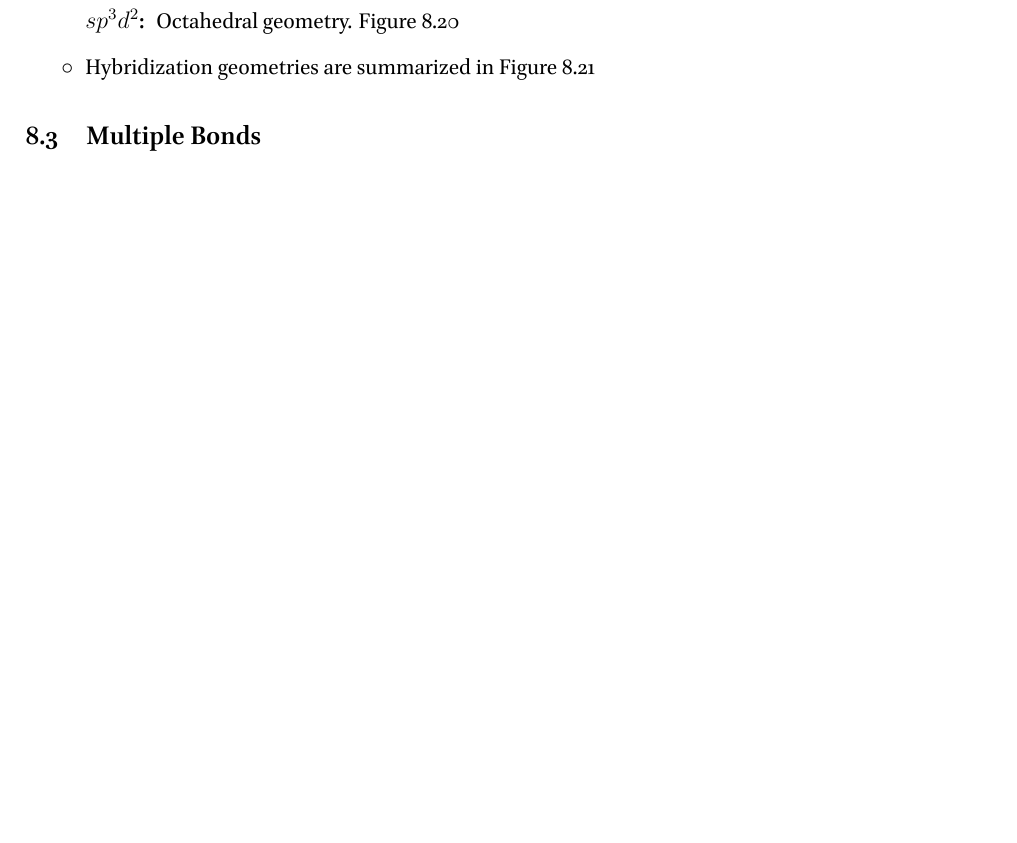
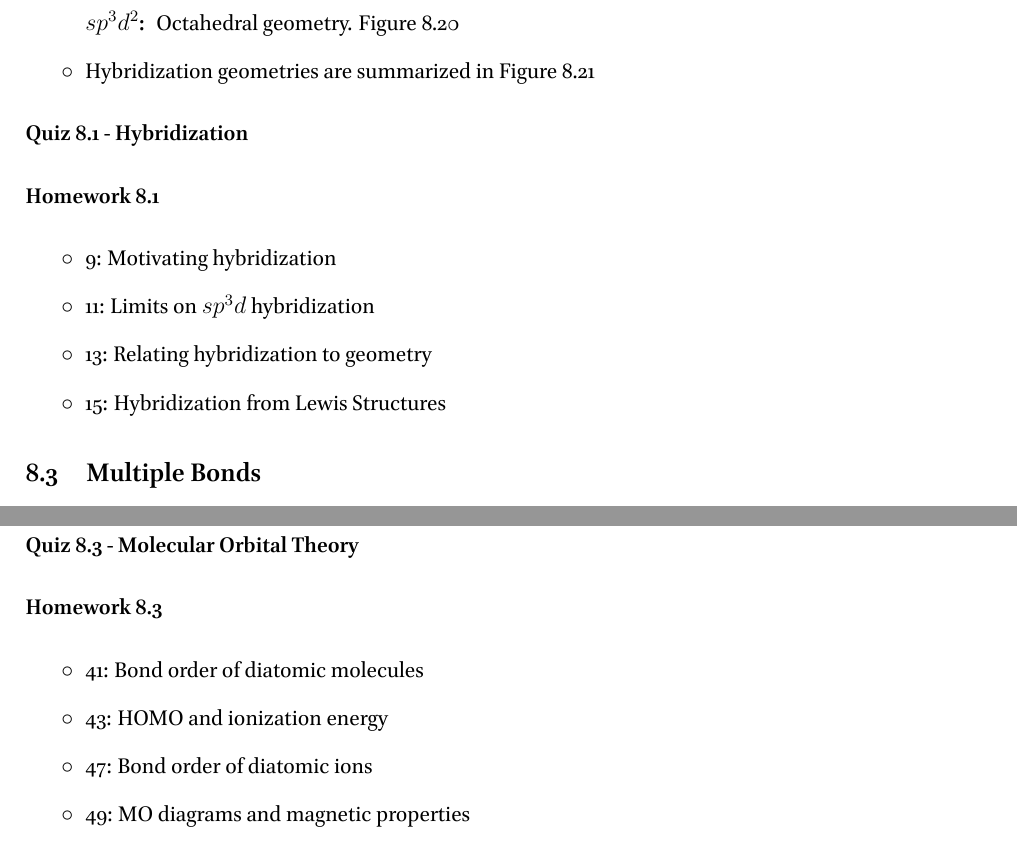
Before and after one commit to RowleyLab/1210, a LaTeX thesis (Notes/1210_Notes.tex): part of page 45 of 50 before the commit and two parts of pages 45 and 48 of 51 after it, the two joined at a grey line, cut so that both start at the same text, the shorter picture padded with empty space. The pictures show the PDF file Notes/1210_Notes.pdf that the author committed with the source.

Commit message:
Add chapter 8 homework problems

```diff
--- a/Notes/1210_Notes.tex
+++ b/Notes/1210_Notes.tex
@@ -1588,6 +1589,15 @@
   \item Hybridization geometries are summarized in Figure 8.21
 \end{itemize}
 
+\paragraph*{Quiz 8.1 - Hybridization}
+\paragraph*{Homework 8.1}
+\begin{itemize}
+  \item 9: Motivating hybridization
+  \item 11: Limits on $sp^3d$ hybridization
+  \item 13: Relating hybridization to geometry
+  \item 15: Hybridization from Lewis Structures
+\end{itemize}
+
 \section{Multiple Bonds}
 \begin{itemize}
   \item Hybrid orbitals are used for 2 purposes: forming $\sigma$ bonds, and housing lone pairs
@@ -1675,6 +1693,15 @@
 	\item Show some MOs in Avogadro on my laptop
 \end{itemize}
 
+\paragraph*{Quiz 8.3 - Molecular Orbital Theory}
+\paragraph*{Homework 8.3}
+\begin{itemize}
+  \item 41: Bond order of diatomic molecules
+  \item 43: HOMO and ionization energy
+  \item 47: Bond order of diatomic ions
+  \item 49: MO diagrams and magnetic properties
+\end{itemize}
+
 \chapter{Gases}
 
 \section{Gas Pressure}
```
Also changed, not shown: Notes/1210_Notes.pdf, Notes/1210_Notes.tex (9 more changed lines).
